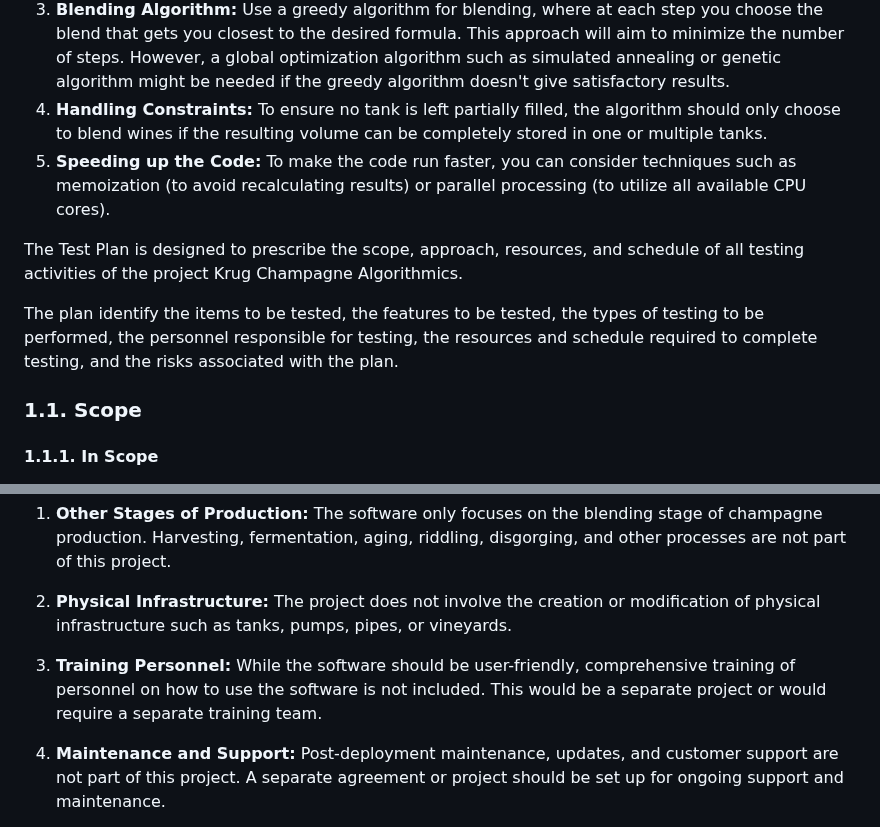
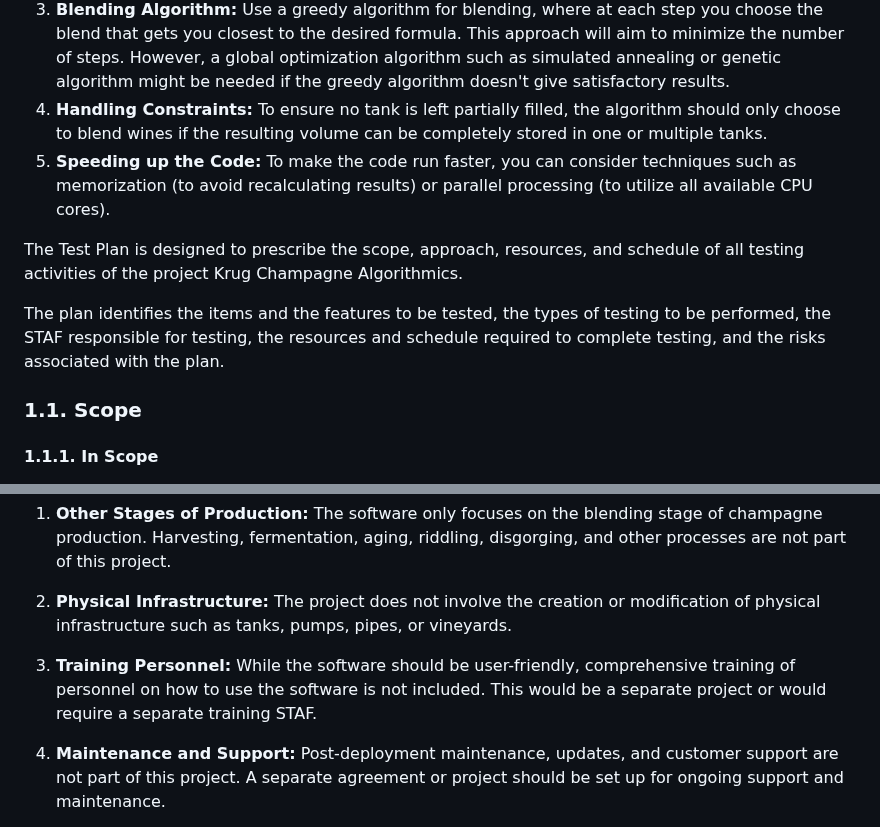
Before and after one commit to algosup/2022-2023-project-5-algorithmics-Team-3, a Markdown page: specs/Test_Plan/Test_Plan.md, 2 parts joined by grey strips. GitHub-like rendering.

```diff
--- a/specs/Test_Plan/Test_Plan.md
+++ b/specs/Test_Plan/Test_Plan.md
@@ -41,11 +41,11 @@ _____
 2. **Structuring the Data:** You can represent the tanks as nodes in a graph, where edges connect tanks that can be blended together. Each tank (node) can have attributes such as its current volume, its maximum volume, and the wine it contains. This way, you can keep track of which tanks are available for blending at any given time.
 3. **Blending Algorithm:** Use a greedy algorithm for blending, where at each step you choose the blend that gets you closest to the desired formula. This approach will aim to minimize the number of steps. However, a global optimization algorithm such as simulated annealing or genetic algorithm might be needed if the greedy algorithm doesn't give satisfactory results.
 4. **Handling Constraints:** To ensure no tank is left partially filled, the algorithm should only choose to blend wines if the resulting volume can be completely stored in one or multiple tanks.
-5. **Speeding up the Code:** To make the code run faster, you can consider techniques such as memoization (to avoid recalculating results) or parallel processing (to utilize all available CPU cores).
+5. **Speeding up the Code:** To make the code run faster, you can consider techniques such as memorization (to avoid recalculating results) or parallel processing (to utilize all available CPU cores).
 
 The Test Plan is designed to prescribe the scope, approach, resources, and schedule of all testing activities of the project Krug Champagne Algorithmics.
 
-The plan identify the items to be tested, the features to be tested, the types of testing to be performed, the personnel responsible for testing, the resources and schedule required to complete testing, and the risks associated with the plan.
+The plan identifies the items and the features to be tested, the types of testing to be performed, the STAF responsible for testing, the resources and schedule required to complete testing, and the risks associated with the plan.
 
 ### 1.1. Scope
 
@@ -78,7 +78,7 @@ For this specific project - the development of a software application to aid in
 
 2. **Physical Infrastructure:** The project does not involve the creation or modification of physical infrastructure such as tanks, pumps, pipes, or vineyards.
 
-3. **Training Personnel:** While the software should be user-friendly, comprehensive training of personnel on how to use the software is not included. This would be a separate project or would require a separate training team.
+3. **Training Personnel:** While the software should be user-friendly, comprehensive training of personnel on how to use the software is not included. This would be a separate project or would require a separate training STAF.
 
 4. **Maintenance and Support:** Post-deployment maintenance, updates, and customer support are not part of this project. A separate agreement or project should be set up for ongoing support and maintenance.
 
```
Also changed, not shown: other parts of specs/Test_Plan/Test_Plan.md (+1 -1 lines).
